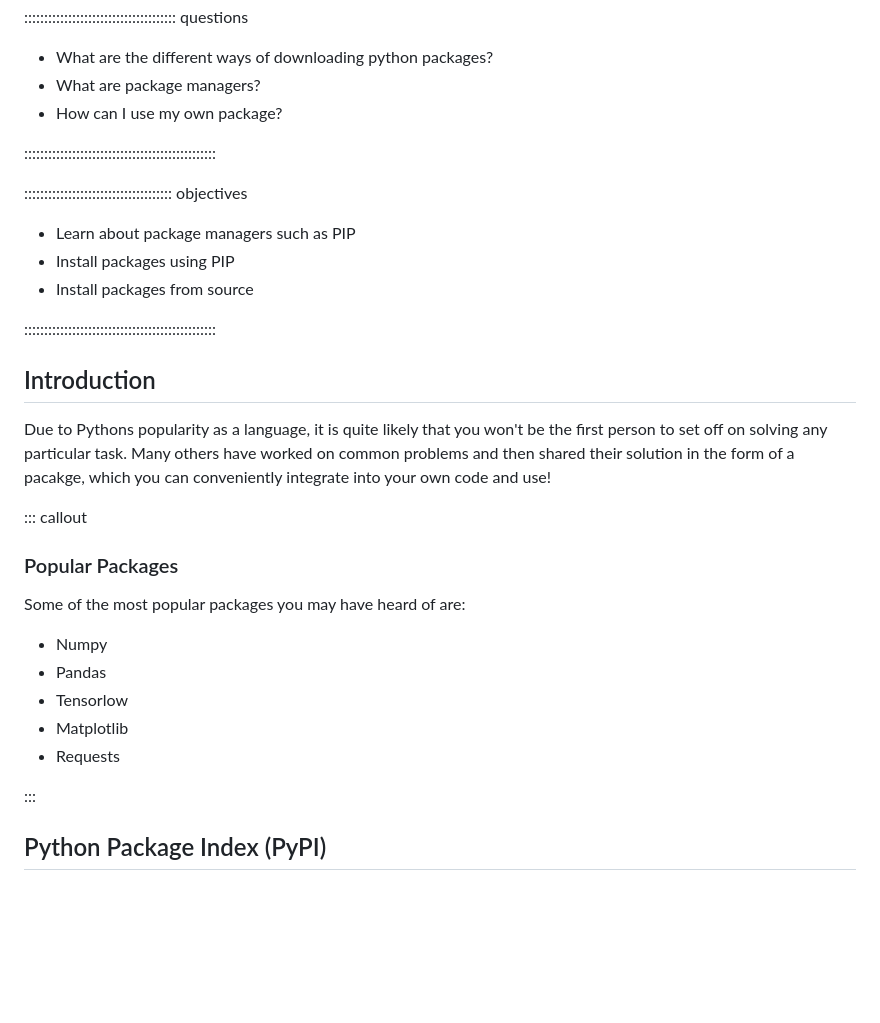
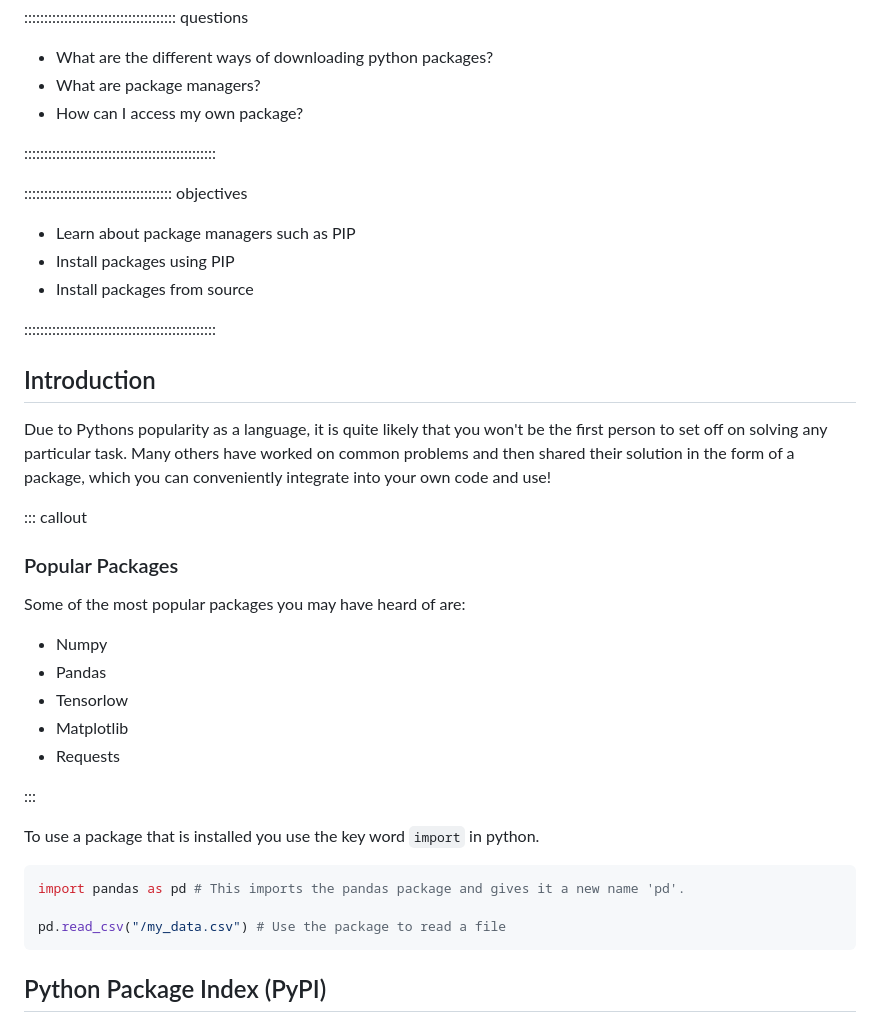
Before and after one commit to christopher-wild/FAIR4RS-Packaging, a Markdown page: episodes/accessing-packages.md, the part around the change printed below. Rendered like a GitHub page; blank space fills up the shorter version.

Commit message:
Add import example

````diff
--- a/episodes/accessing-packages.md
+++ b/episodes/accessing-packages.md
@@ -8,7 +8,7 @@ exercises: 2
 
 - What are the different ways of downloading python packages?
 - What are package managers?
-- How can I use my own package?
+- How can I access my own package?
 
 ::::::::::::::::::::::::::::::::::::::::::::::::
 
@@ -24,7 +24,7 @@ exercises: 2
 ## Introduction
 
 Due to Pythons popularity as a language, it is quite likely that you won't be the first person to set off on solving any particular task.
-Many others have worked on common problems and then shared their solution in the form of a pacakge, which you can conveniently integrate into your own code and use!
+Many others have worked on common problems and then shared their solution in the form of a package, which you can conveniently integrate into your own code and use!
 
 ::: callout
 
@@ -39,6 +39,14 @@ Some of the most popular packages you may have heard of are:
 
 :::
 
+To use a package that is installed you use the key word `import` in python.
+
+```python
+import pandas as pd # This imports the pandas package and gives it a new name 'pd'.
+
+pd.read_csv("/my_data.csv") # Use the package to read a file
+```
+
 ## Python Package Index (PyPI)
 
 The Python Package Index or PyPI is an online repository of Python packages  hosting over 500,000 packages! While there are alternatives such as [conda-forge](https://conda-forge.org), PyPI is by far the most commonly used and likely to have all you need.
````
Also changed, not shown: other parts of episodes/accessing-packages.md (+1 -1 lines).
